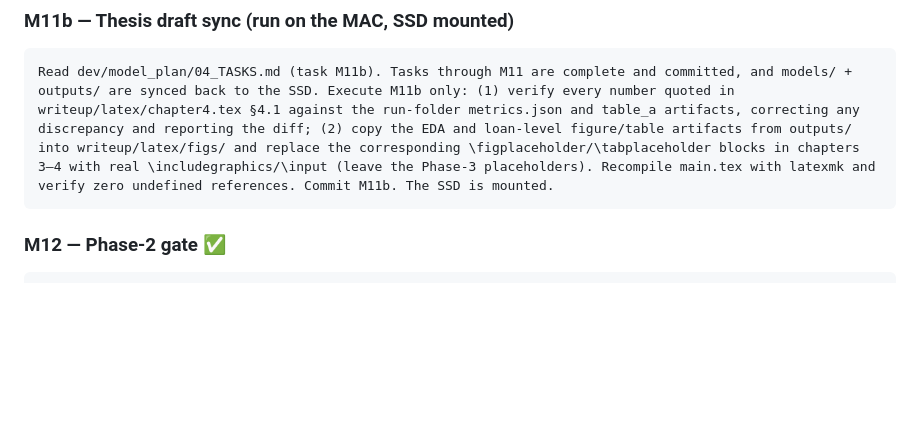
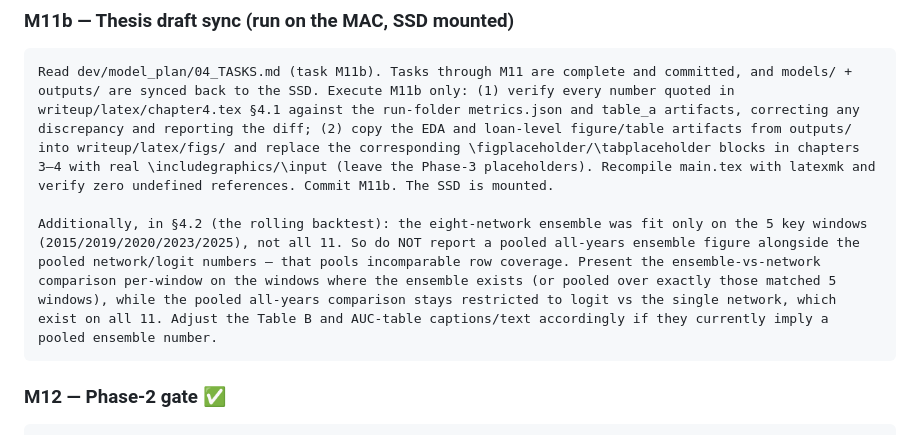
Before and after one commit to felipefritsch/deep-learning-loan-portfolios, a Markdown page: dev/model_plan/PROMPTS.md, the part around the change. GitHub-like rendering; blank space fills up the shorter version.

Commit message:
Appending extra check to 11b prompt.

````diff
--- a/dev/model_plan/PROMPTS.md
+++ b/dev/model_plan/PROMPTS.md
@@ -133,6 +133,8 @@ Read dev/model_plan/04_TASKS.md and dev/model_plan/02_LOAN_LEVEL.md. Tasks throu
 
 ```
 Read dev/model_plan/04_TASKS.md (task M11b). Tasks through M11 are complete and committed, and models/ + outputs/ are synced back to the SSD. Execute M11b only: (1) verify every number quoted in writeup/latex/chapter4.tex §4.1 against the run-folder metrics.json and table_a artifacts, correcting any discrepancy and reporting the diff; (2) copy the EDA and loan-level figure/table artifacts from outputs/ into writeup/latex/figs/ and replace the corresponding \figplaceholder/\tabplaceholder blocks in chapters 3–4 with real \includegraphics/\input (leave the Phase-3 placeholders). Recompile main.tex with latexmk and verify zero undefined references. Commit M11b. The SSD is mounted.
+
+Additionally, in §4.2 (the rolling backtest): the eight-network ensemble was fit only on the 5 key windows (2015/2019/2020/2023/2025), not all 11. So do NOT report a pooled all-years ensemble figure alongside the pooled network/logit numbers — that pools incomparable row coverage. Present the ensemble-vs-network comparison per-window on the windows where the ensemble exists (or pooled over exactly those matched 5 windows), while the pooled all-years comparison stays restricted to logit vs the single network, which exist on all 11. Adjust the Table B and AUC-table captions/text accordingly if they currently imply a pooled ensemble number.
 ```
 
 ### M12 — Phase-2 gate ✅
````
